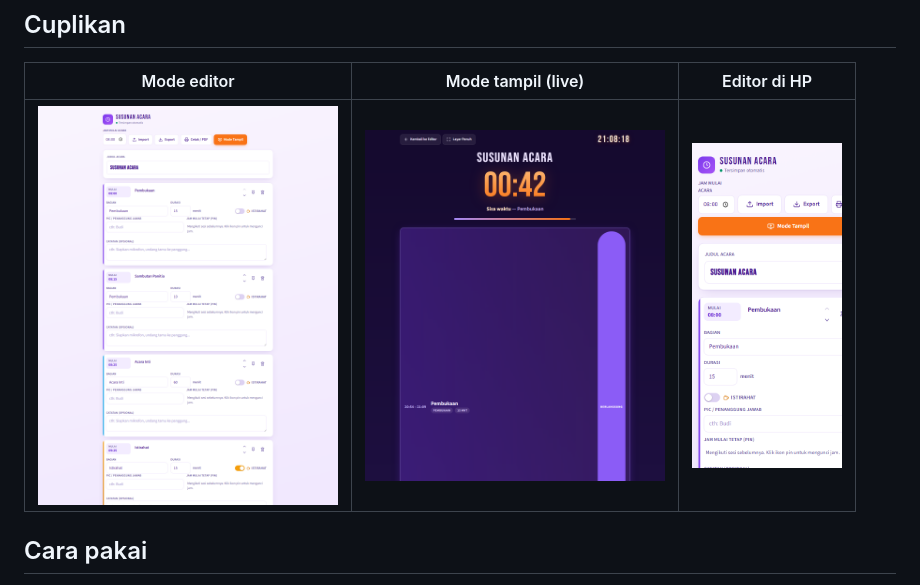
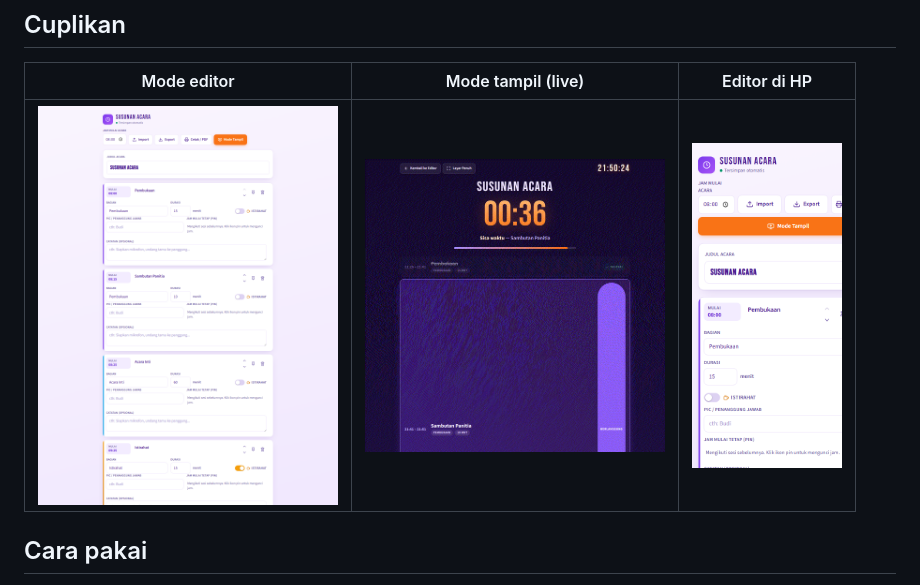
Before and after one commit to rianarukmawan-hue/rundown-acara, a Markdown page: README.md, the part around the change. Rendered like a GitHub page; pictures changed too: docs/screenshots/live-countdown.gif (added).

Commit message:
Ganti cuplikan mode live di README dengan GIF countdown beranimasi
Cuplikan sekarang memperlihatkan countdown yang berjalan (6 frame,
1 fps, dihasilkan dari screenshot headless + ffmpeg) agar pembaca
langsung melihat perilaku mode tampil live.

Generated with Codebuff 🤖
Co-Authored-By: Codebuff <noreply@codebuff.com>

```diff
--- a/README.md
+++ b/README.md
@@ -6,7 +6,7 @@ Aplikasi web untuk **membuat dan mengatur susunan acara** berdasarkan waktu —
 
 | Mode editor | Mode tampil (live) | Editor di HP |
 |---|---|---|
-| <img src="docs/screenshots/editor.png" alt="Mode editor" width="300"> | <img src="docs/screenshots/live.png" alt="Mode tampil live" width="300"> | <img src="docs/screenshots/editor-mobile.png" alt="Editor di HP" width="150"> |
+| <img src="docs/screenshots/editor.png" alt="Mode editor" width="300"> | <img src="docs/screenshots/live-countdown.gif" alt="Mode tampil live — cuplikan countdown" width="300"> | <img src="docs/screenshots/editor-mobile.png" alt="Editor di HP" width="150"> |
 
 ## Cara pakai
 
```
